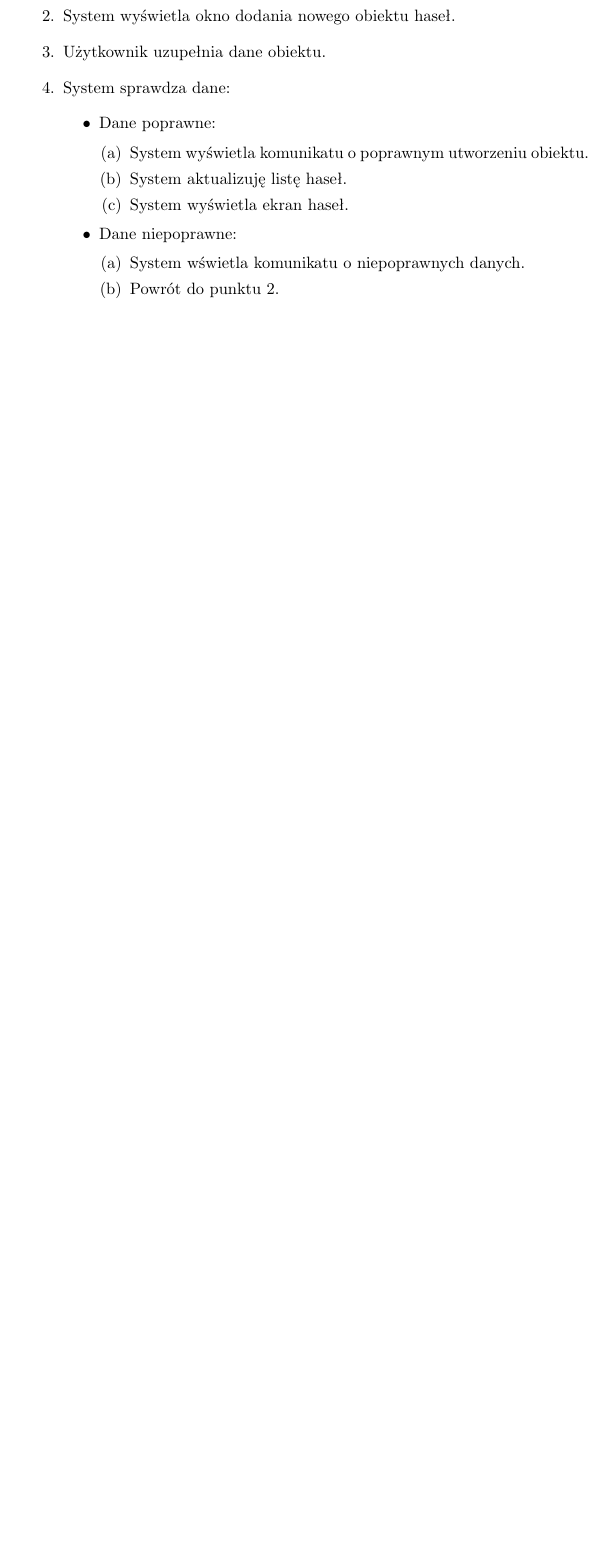
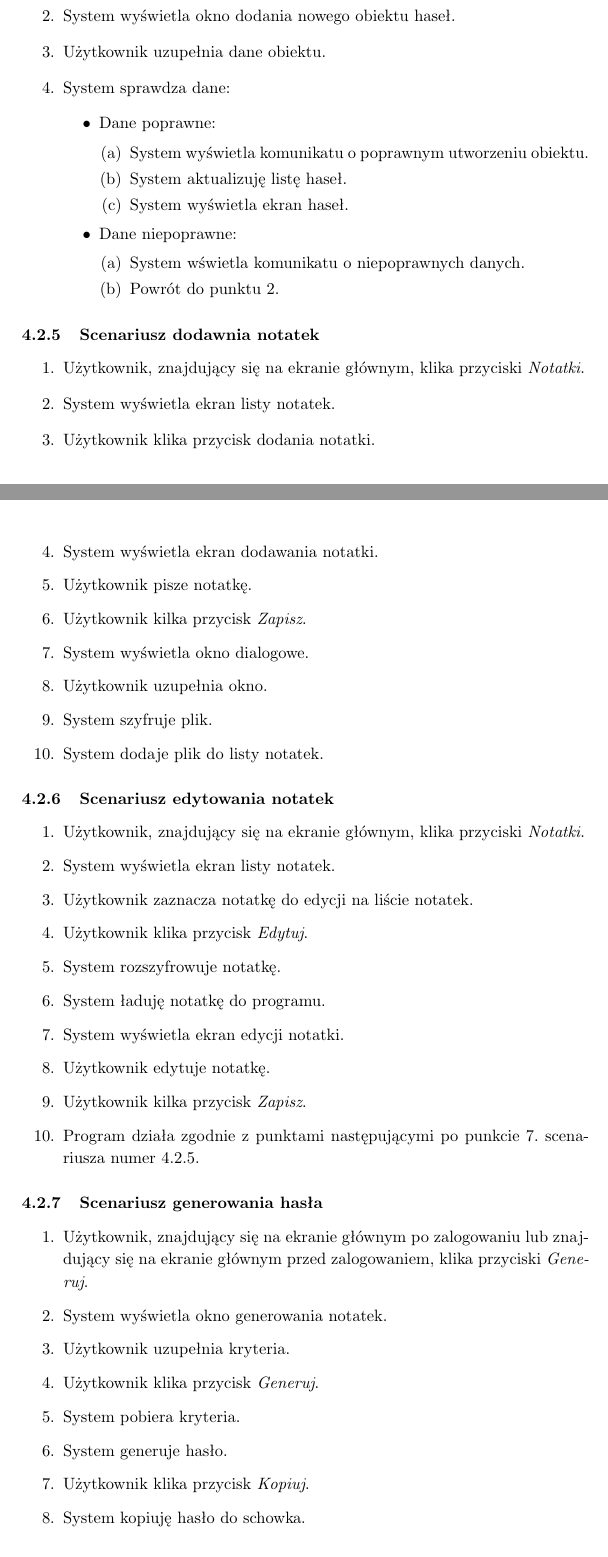
Before and after one commit to kczaj/OnePass, a LaTeX document (doc/spec_funkcjonalna.tex): part of page 8 of 21 before the commit and two parts of pages 9 and 10 of 24 after it, the two joined at a grey line, cut so that both start at the same text, the shorter picture padded with empty space. Compiled offline with pdfLaTeX.

Commit message:
Dopisanie scenariuszy szczegółowych

```diff
--- a/doc/spec_funkcjonalna.tex
+++ b/doc/spec_funkcjonalna.tex
@@ -264,3 +272,42 @@ Program zapisuje pliki wymienione w punktach \ref{pKonf} i \ref{pUzy} wcześniej
     \end{itemize}
 \end{enumerate}
 
+\subsubsection{Scenariusz dodawnia notatek} \label{sdn}
+\begin{enumerate}
+    \item Użytkownik, znajdujący się na ekranie głównym, klika przyciski \textit{Notatki}.
+    \item System wyświetla ekran listy notatek.
+    \item Użytkownik klika przycisk dodania notatki.
+    \item System wyświetla ekran dodawania notatki.
+    \item Użytkownik pisze notatkę.
+    \item Użytkownik kilka przycisk \textit{Zapisz}.
+    \item System wyświetla okno dialogowe. \label{zapiszN}
+    \item Użytkownik uzupełnia okno.
+    \item System szyfruje plik.
+    \item System dodaje plik do listy notatek.
+\end{enumerate}
+
+\subsubsection{Scenariusz edytowania notatek}
+\begin{enumerate}
+    \item Użytkownik, znajdujący się na ekranie głównym, klika przyciski \textit{Notatki}.
+    \item System wyświetla ekran listy notatek.
+    \item Użytkownik zaznacza notatkę do edycji na liście notatek.
+    \item Użytkownik klika przycisk \textit{Edytuj}.
+    \item System rozszyfrowuje notatkę.
+    \item System ładuję notatkę do programu.
+    \item System wyświetla ekran edycji notatki.
+    \item Użytkownik edytuje notatkę.
+    \item Użytkownik kilka przycisk \textit{Zapisz}.
+    \item Program działa zgodnie z punktami następującymi po punkcie \ref{zapiszN}. scenariusza numer \ref{sdn}.
+\end{enumerate}
+
+\subsubsection{Scenariusz generowania hasła}
+\begin{enumerate}
+    \item Użytkownik, znajdujący się na ekranie głównym po zalogowaniu lub znajdujący się na ekranie głównym przed zalogowaniem, klika przyciski \textit{Generuj}.
+    \item System wyświetla okno generowania notatek.
+    \item Użytkownik uzupełnia kryteria.
+    \item Użytkownik klika przycisk \textit{Generuj}.
+    \item System pobiera kryteria.
+    \item System generuje hasło.
+    \item Użytkownik klika przycisk \textit{Kopiuj}.
+    \item System kopiuję hasło do schowka.
+\end{enumerate}
```
Also changed, not shown: doc/spec_funkcjonalna.tex (38 more changed lines).
